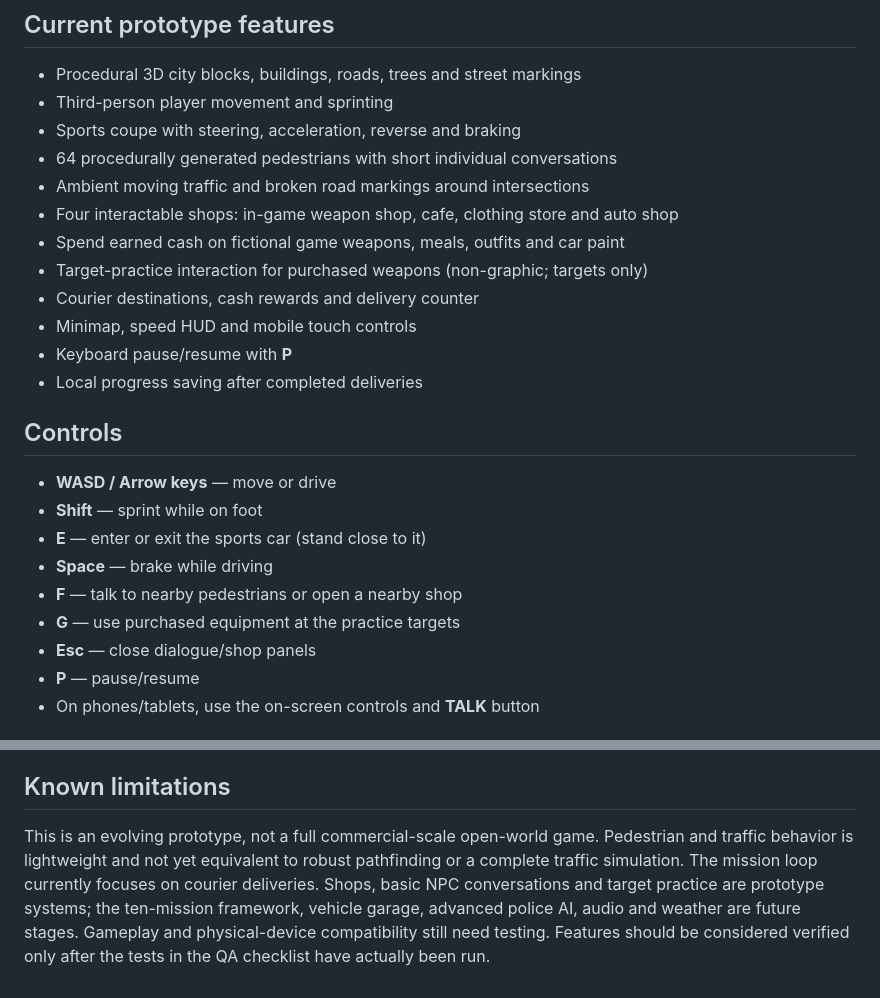
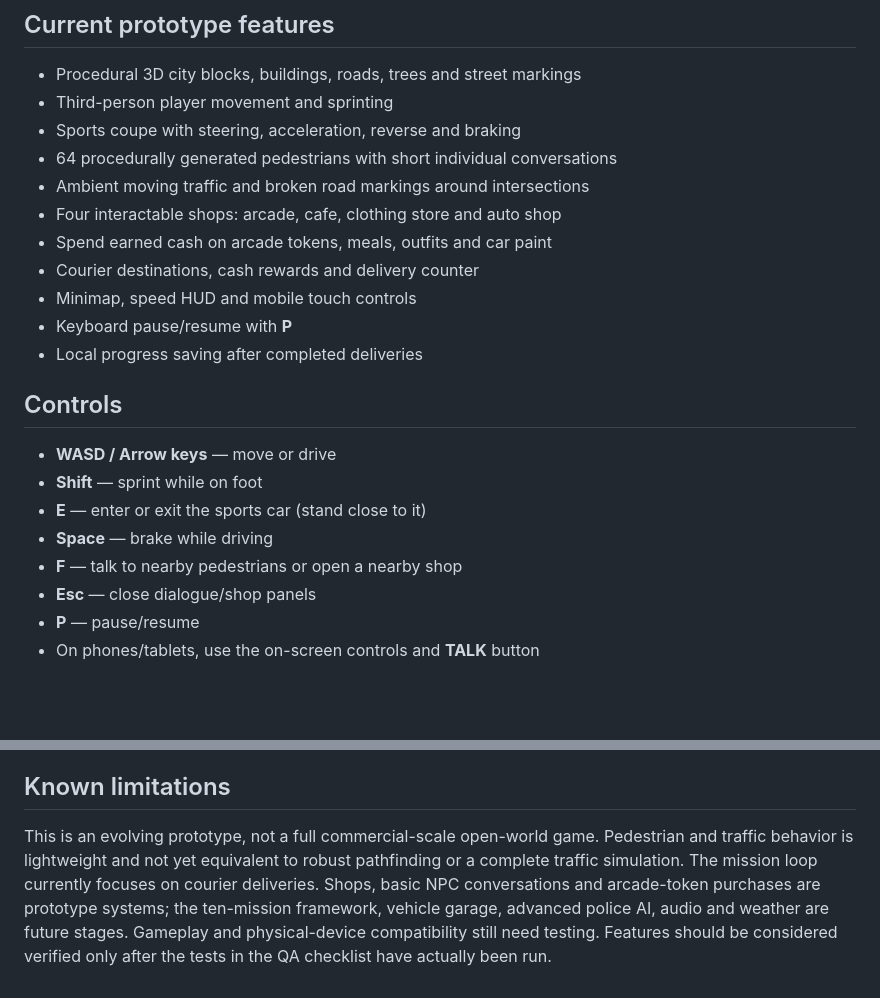
Before and after one commit to salarkhurram989/gta, a Markdown page: README.md, 2 parts joined by grey strips. Rendered like a GitHub page; blank space fills up the shorter version.

Commit message:
docs: update shop list and remove obsolete feature notes

```diff
--- a/README.md
+++ b/README.md
@@ -17,9 +17,8 @@ The browser version loads Three.js from jsDelivr, so an internet connection is r
 - Sports coupe with steering, acceleration, reverse and braking
 - 64 procedurally generated pedestrians with short individual conversations
 - Ambient moving traffic and broken road markings around intersections
-- Four interactable shops: in-game weapon shop, cafe, clothing store and auto shop
-- Spend earned cash on fictional game weapons, meals, outfits and car paint
-- Target-practice interaction for purchased weapons (non-graphic; targets only)
+- Four interactable shops: arcade, cafe, clothing store and auto shop
+- Spend earned cash on arcade tokens, meals, outfits and car paint
 - Courier destinations, cash rewards and delivery counter
 - Minimap, speed HUD and mobile touch controls
 - Keyboard pause/resume with **P**
@@ -32,7 +31,6 @@ The browser version loads Three.js from jsDelivr, so an internet connection is r
 - **E** — enter or exit the sports car (stand close to it)
 - **Space** — brake while driving
 - **F** — talk to nearby pedestrians or open a nearby shop
-- **G** — use purchased equipment at the practice targets
 - **Esc** — close dialogue/shop panels
 - **P** — pause/resume
 - On phones/tablets, use the on-screen controls and **TALK** button
@@ -55,4 +53,4 @@ The Android WebView wrapper and GitHub Actions workflow are in `android/` and `.
 
 ## Known limitations
 
-This is an evolving prototype, not a full commercial-scale open-world game. Pedestrian and traffic behavior is lightweight and not yet equivalent to robust pathfinding or a complete traffic simulation. The mission loop currently focuses on courier deliveries. Shops, basic NPC conversations and target practice are prototype systems; the ten-mission framework, vehicle garage, advanced police AI, audio and weather are future stages. Gameplay and physical-device compatibility still need testing. Features should be considered verified only after the tests in the QA checklist have actually been run.
+This is an evolving prototype, not a full commercial-scale open-world game. Pedestrian and traffic behavior is lightweight and not yet equivalent to robust pathfinding or a complete traffic simulation. The mission loop currently focuses on courier deliveries. Shops, basic NPC conversations and arcade-token purchases are prototype systems; the ten-mission framework, vehicle garage, advanced police AI, audio and weather are future stages. Gameplay and physical-device compatibility still need testing. Features should be considered verified only after the tests in the QA checklist have actually been run.
```
